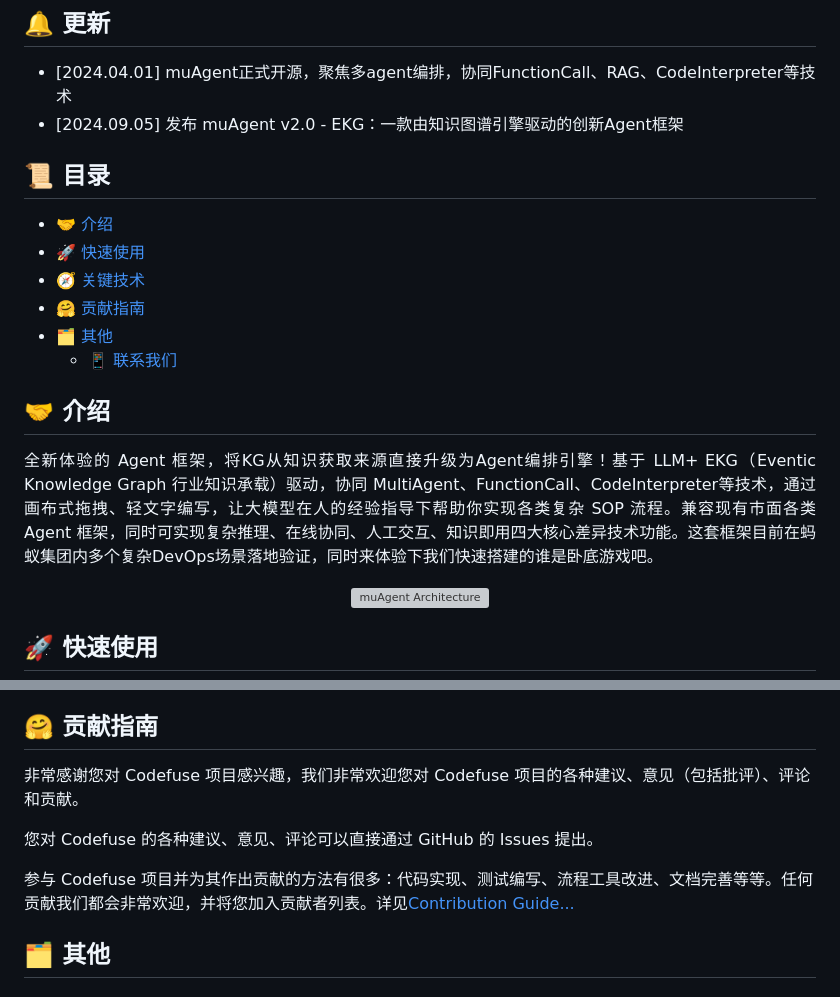
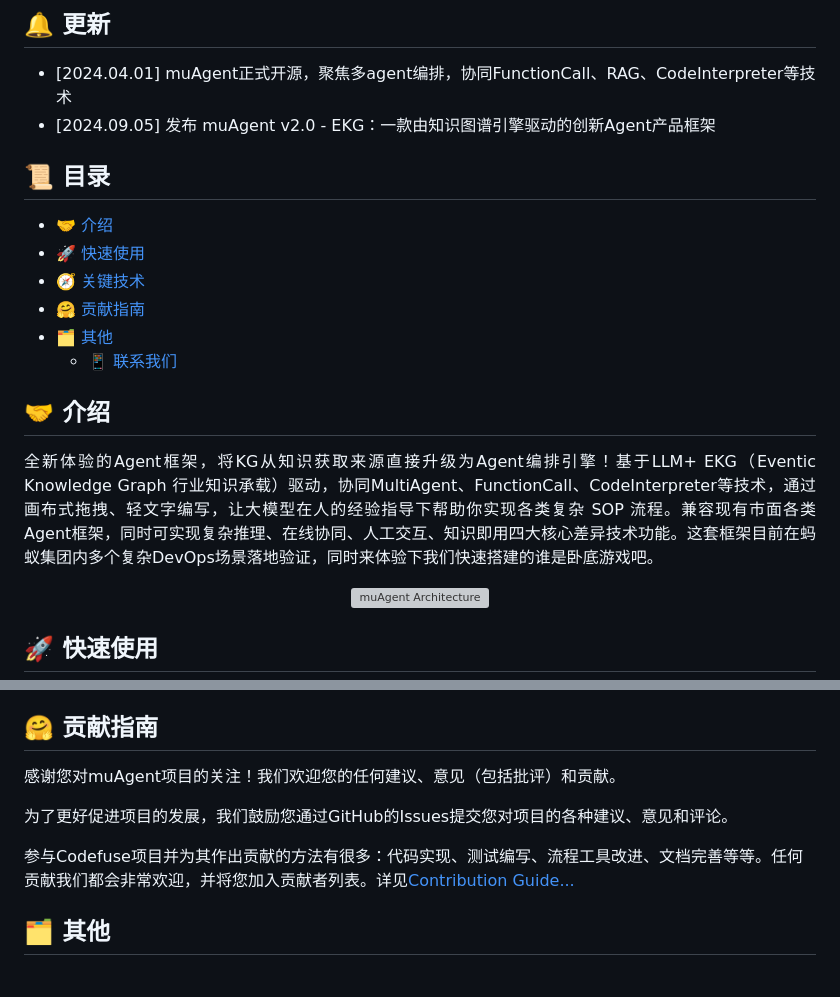
Before and after one commit to codefuse-ai/CodeFuse-muAgent, a Markdown page: README_zh.md, 2 parts joined by grey strips. Rendered like a GitHub page; grey boxes are pictures that could not be loaded.

```diff
--- a/README_zh.md
+++ b/README_zh.md
@@ -18,7 +18,7 @@
 
 ## 🔔 更新
 - [2024.04.01] muAgent正式开源，聚焦多agent编排，协同FunctionCall、RAG、CodeInterpreter等技术
-- [2024.09.05] 发布 muAgent v2.0 - EKG：一款由知识图谱引擎驱动的创新Agent框架
+- [2024.09.05] 发布 muAgent v2.0 - EKG：一款由知识图谱引擎驱动的创新Agent产品框架
 
 ## 📜 目录
 - [🤝 介绍](#-介绍)
@@ -31,7 +31,7 @@
 
 ## 🤝 介绍
 <p align="justify">
-全新体验的 Agent 框架，将KG从知识获取来源直接升级为Agent编排引擎！基于 LLM+ EKG（Eventic Knowledge Graph 行业知识承载）驱动，协同 MultiAgent、FunctionCall、CodeInterpreter等技术，通过画布式拖拽、轻文字编写，让大模型在人的经验指导下帮助你实现各类复杂 SOP 流程。兼容现有市面各类 Agent 框架，同时可实现复杂推理、在线协同、人工交互、知识即用四大核心差异技术功能。这套框架目前在蚂蚁集团内多个复杂DevOps场景落地验证，同时来体验下我们快速搭建的谁是卧底游戏吧。
+全新体验的Agent框架，将KG从知识获取来源直接升级为Agent编排引擎！基于LLM+ EKG（Eventic Knowledge Graph 行业知识承载）驱动，协同MultiAgent、FunctionCall、CodeInterpreter等技术，通过画布式拖拽、轻文字编写，让大模型在人的经验指导下帮助你实现各类复杂 SOP 流程。兼容现有市面各类Agent框架，同时可实现复杂推理、在线协同、人工交互、知识即用四大核心差异技术功能。这套框架目前在蚂蚁集团内多个复杂DevOps场景落地验证，同时来体验下我们快速搭建的谁是卧底游戏吧。
 </p>
 <div align="center">
   <img src="docs/resources/ekg-arch-zh.webp" alt="muAgent Architecture" width="770">
@@ -80,12 +80,11 @@ pip install codefuse-muagent
 - **操作空间**：遵循Swagger协议，提供工具注册、权限管理、统一分类，方便LLM在工具调用中接入使用；提供安全可信代码执行环境，同时确保代码精准生成，满足可视绘图、数值计算、图表编辑等各类场景诉求
 
 ## 🤗 贡献指南
-非常感谢您对 Codefuse 项目感兴趣，我们非常欢迎您对 Codefuse 项目的各种建议、意见（包括批评）、评论和贡献。
+感谢您对muAgent项目的关注！我们欢迎您的任何建议、意见（包括批评）和贡献。
 
-您对 Codefuse 的各种建议、意见、评论可以直接通过 GitHub 的 Issues 提出。
+为了更好促进项目的发展，我们鼓励您通过GitHub的Issues提交您对项目的各种建议、意见和评论。
 
-参与 Codefuse 项目并为其作出贡献的方法有很多：代码实现、测试编写、流程工具改进、文档完善等等。任何贡献我们都会非常欢迎，并将您加入贡献者列表。详见[Contribution Guide...](https://codefuse-ai.github.io/zh-CN/contribution/issue)
-
+参与Codefuse项目并为其作出贡献的方法有很多：代码实现、测试编写、流程工具改进、文档完善等等。任何贡献我们都会非常欢迎，并将您加入贡献者列表。详见[Contribution Guide...](https://codefuse-ai.github.io/zh-CN/contribution/issue)
 
 ## 🗂 其他
 ### 📱 联系我们
```
